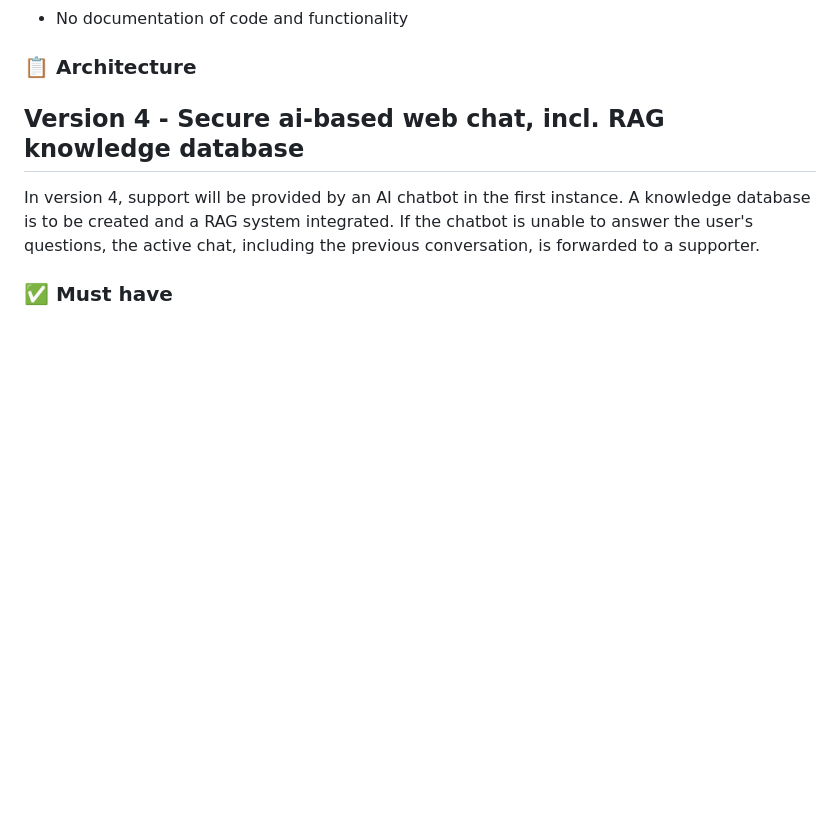
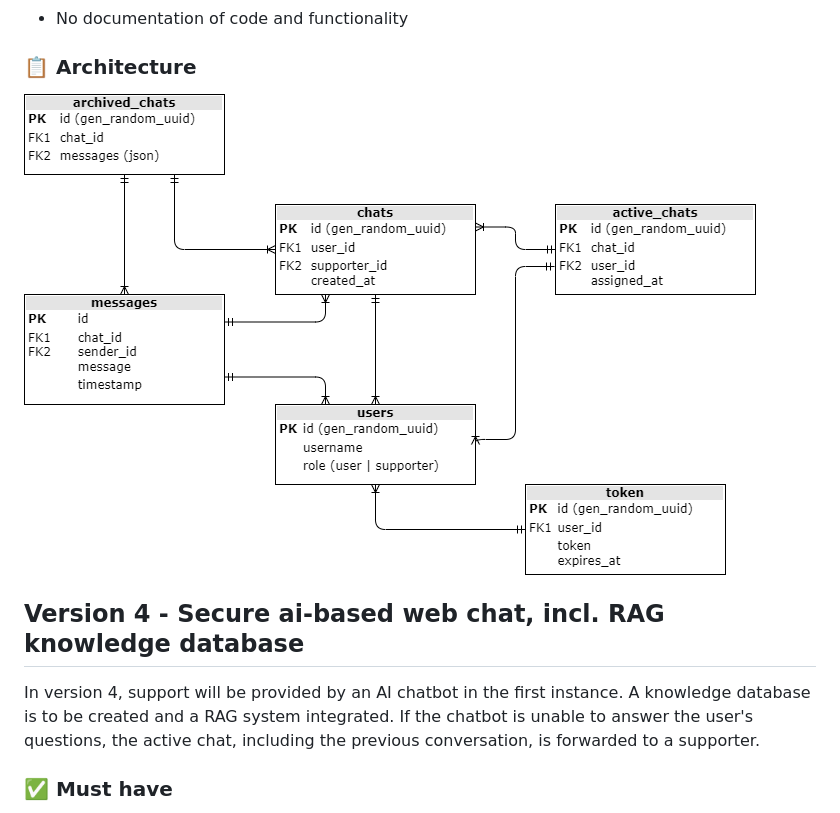
Before and after one commit to fotox/Customer-Chat, a Markdown page: README.md, the part around the change. GitHub-like rendering; blank space fills up the shorter version.

Commit message:
add database scheme from v2 also to v3

```diff
--- a/README.md
+++ b/README.md
@@ -177,6 +177,7 @@ system with a thumbs up or thumbs down button in response to the suggestions.
 
 ### :clipboard: Architecture
 
+![database scheme v2](documentation/database_scheme_v2.png)
 
 ## Version 4 - Secure ai-based web chat, incl. RAG knowledge database
 
```
